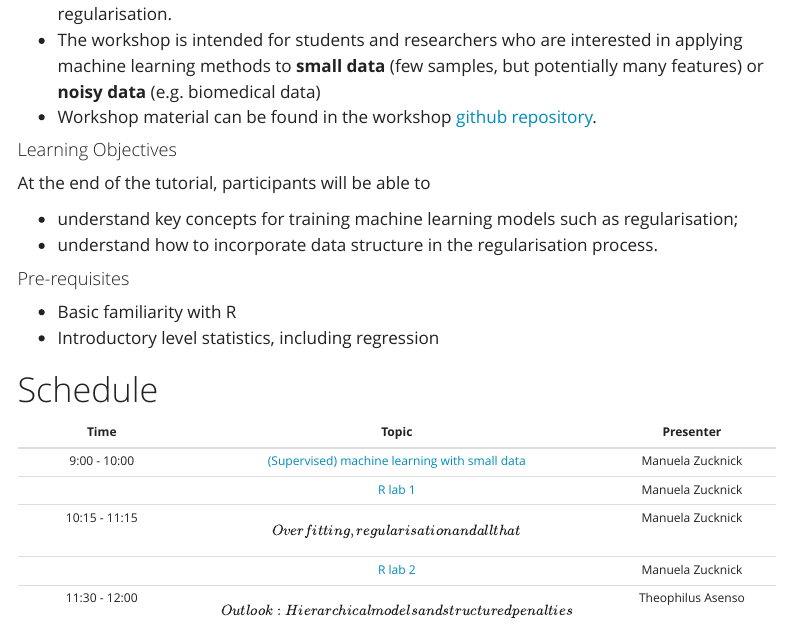
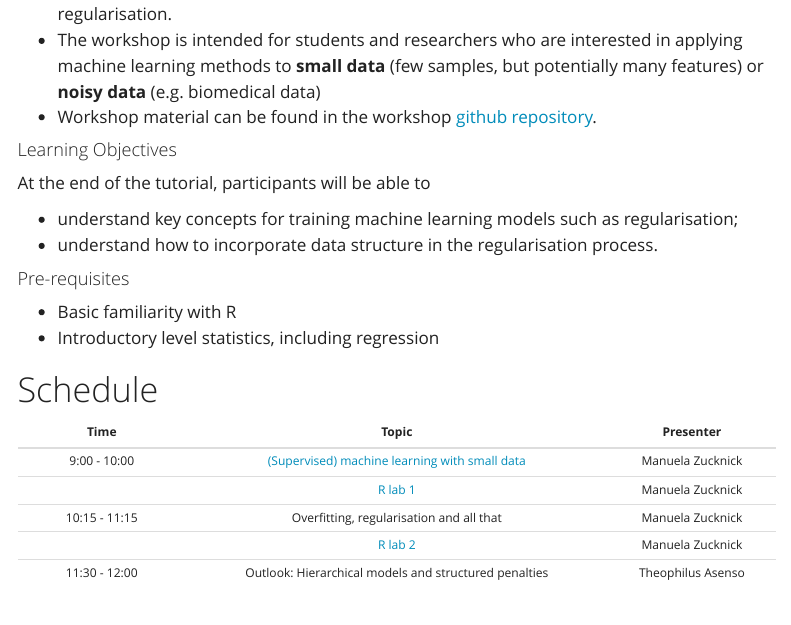
Before and after one commit to ocbe-uio/2022_bioinformatics_workshop, a Quarto document (index.qmd): the page in a window 1100 px wide, from 330 px down. Rendered offline with R 4.5, knitr and Pandoc in place of Quarto, with nearby package versions; the code chunks are not run, so their results and figures are left out; menus at the side of the page are left out.

Commit message:
schedule

```diff
--- a/index.qmd
+++ b/index.qmd
@@ -34,6 +34,6 @@ At the end of the tutorial, participants will be able to
 |:--------------:|:--------------------------------------:|:--------------:|
 | 9:00 - 10:00  |       [(Supervised) machine learning with small data](part0_prep.qmd)       | Manuela Zucknick  |
 |               |       [R lab 1](part1_eda.qmd)                  | Manuela Zucknick  |
-| 10:15 - 11:15 |                 \[Overfitting, regularisation and all that\]                  | Manuela Zucknick  |
+| 10:15 - 11:15 |                 Overfitting, regularisation and all that                  | Manuela Zucknick  |
 |               |                [R lab 2](part2_model.qmd)                 | Manuela Zucknick  |
-| 11:30 - 12:00 | \[Outlook: Hierarchical models and structured penalties\] | Theophilus Asenso |
+| 11:30 - 12:00 | Outlook: Hierarchical models and structured penalties | Theophilus Asenso |
```
Also changed, not shown: docs/search.json, 1 other file.
